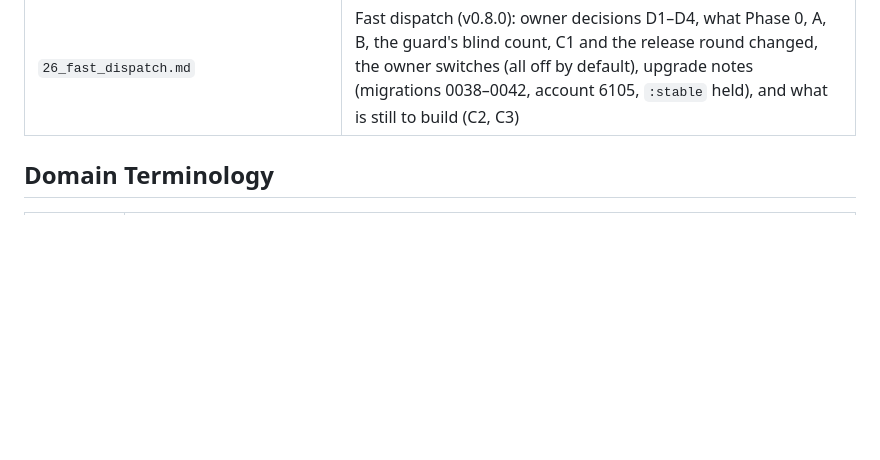
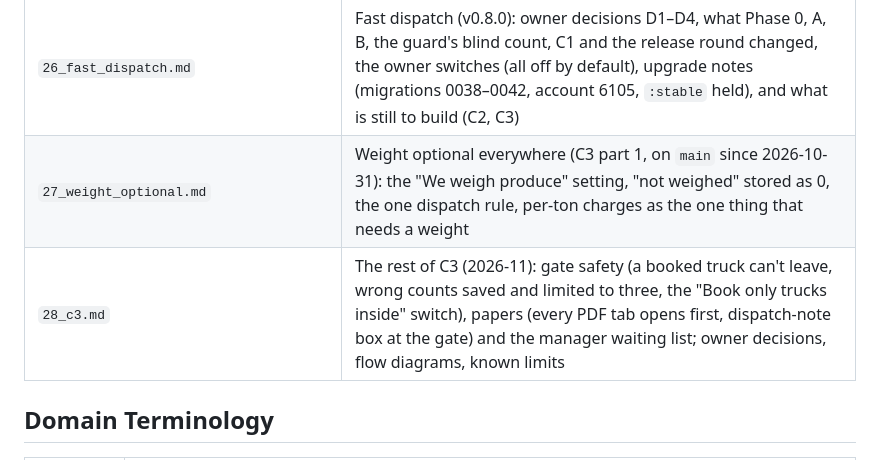
Before and after one commit to izhanjunaid/cold-store-claudecode, a Markdown page: CLAUDE.md, the part around the change. Rendered like a GitHub page; blank space fills up the shorter version.

```diff
--- a/CLAUDE.md
+++ b/CLAUDE.md
@@ -108,6 +108,8 @@ This file provides guidance to Claude Code (claude.ai/code) when working with co
 | `19_employee_advances_phase21.md` | Employee advances (2026-07-26/30, phase/21) — account 1230, JE-22/23, recovery rides inside payroll JEs, one-active-advance concurrency lock, reversal must unwind recoveries |
 | `25_accounting_consolidation.md` | Final accounting audit + fix program (2026-09-24 → 10-09, v0.6.0/v0.6.1): 136 findings, owner decisions, the invariants the code follows (registry, chart flags, one posting/reversal/ledger path), manual-posting matrix, and §10 what merged and what was deliberately left |
 | `26_fast_dispatch.md` | Fast dispatch (v0.8.0): owner decisions D1–D4, what Phase 0, A, B, the guard's blind count, C1 and the release round changed, the owner switches (all off by default), upgrade notes (migrations 0038–0042, account 6105, `:stable` held), and what is still to build (C2, C3) |
+| `27_weight_optional.md` | Weight optional everywhere (C3 part 1, on `main` since 2026-10-31): the "We weigh produce" setting, "not weighed" stored as 0, the one dispatch rule, per-ton charges as the one thing that needs a weight |
+| `28_c3.md` | The rest of C3 (2026-11): gate safety (a booked truck can't leave, wrong counts saved and limited to three, the "Book only trucks inside" switch), papers (every PDF tab opens first, dispatch-note box at the gate) and the manager waiting list; owner decisions, flow diagrams, known limits |
 
 ## Domain Terminology
 
```
Also changed, not shown: docs/28_c3.md (added, +259 -0 lines).
